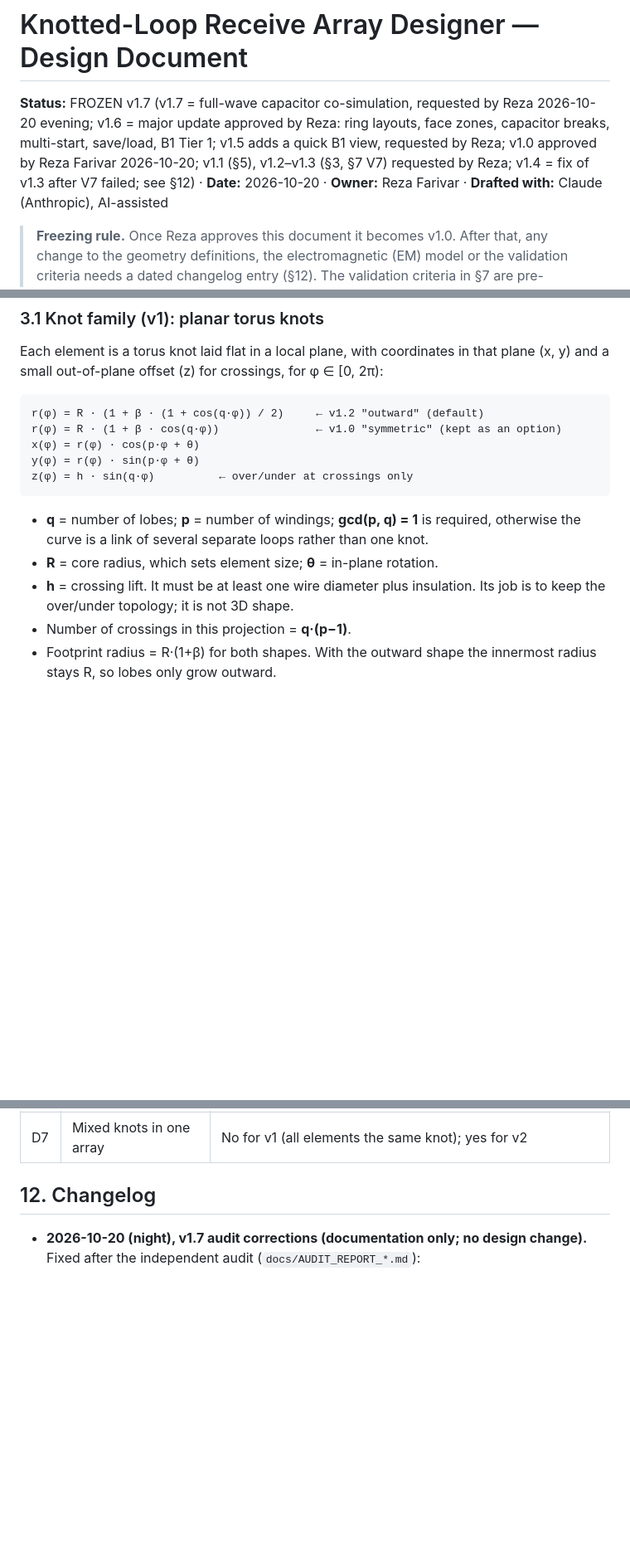
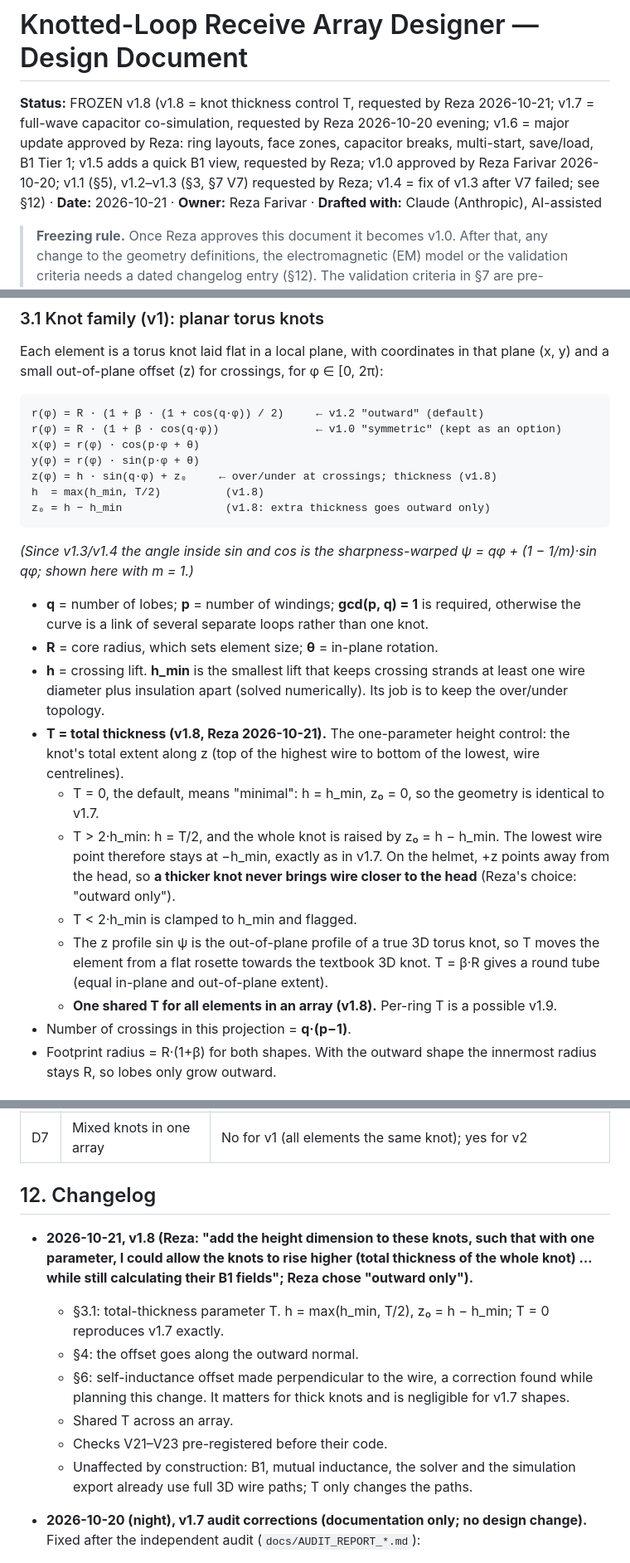
Before and after one commit to farivarlab/knotted_coils, a Markdown page: Design.md, 3 parts joined by grey strips. Shown at 83% size. GitHub-like rendering; blank space fills up the shorter version.

Commit message:
Design v1.8 pre-registration: knot thickness T (outward only), self-L offset perpendicular to wire; checks V21-V23 (before code)
Co-Authored-By: Claude Opus 5.5 <noreply@anthropic.com>

````diff
--- a/Design.md
+++ b/Design.md
@@ -1,6 +1,6 @@
 # Knotted-Loop Receive Array Designer — Design Document
 
-**Status:** FROZEN v1.7 (v1.7 = full-wave capacitor co-simulation, requested by Reza 2026-10-20 evening; v1.6 = major update approved by Reza: ring layouts, face zones, capacitor breaks, multi-start, save/load, B1 Tier 1; v1.5 adds a quick B1 view, requested by Reza; v1.0 approved by Reza Farivar 2026-10-20; v1.1 (§5), v1.2–v1.3 (§3, §7 V7) requested by Reza; v1.4 = fix of v1.3 after V7 failed; see §12) · **Date:** 2026-10-20 · **Owner:** Reza Farivar · **Drafted with:** Claude (Anthropic), AI-assisted
+**Status:** FROZEN v1.8 (v1.8 = knot thickness control T, requested by Reza 2026-10-21; v1.7 = full-wave capacitor co-simulation, requested by Reza 2026-10-20 evening; v1.6 = major update approved by Reza: ring layouts, face zones, capacitor breaks, multi-start, save/load, B1 Tier 1; v1.5 adds a quick B1 view, requested by Reza; v1.0 approved by Reza Farivar 2026-10-20; v1.1 (§5), v1.2–v1.3 (§3, §7 V7) requested by Reza; v1.4 = fix of v1.3 after V7 failed; see §12) · **Date:** 2026-10-21 · **Owner:** Reza Farivar · **Drafted with:** Claude (Anthropic), AI-assisted
 
 > **Freezing rule.** Once Reza approves this document it becomes v1.0. After that, any change to the geometry definitions, the electromagnetic (EM) model or the validation criteria needs a dated changelog entry (§12). The validation criteria in §7 are pre-registered: they are fixed before any code exists, and failures will be reported as failures.
 
@@ -48,12 +48,21 @@ r(φ) = R · (1 + β · (1 + cos(q·φ)) / 2)     ← v1.2 "outward" (default)
 r(φ) = R · (1 + β · cos(q·φ))               ← v1.0 "symmetric" (kept as an option)
 x(φ) = r(φ) · cos(p·φ + θ)
 y(φ) = r(φ) · sin(p·φ + θ)
-z(φ) = h · sin(q·φ)          ← over/under at crossings only
+z(φ) = h · sin(q·φ) + z₀     ← over/under at crossings; thickness (v1.8)
+h  = max(h_min, T/2)          (v1.8)
+z₀ = h − h_min                (v1.8: extra thickness goes outward only)
 ```
+*(Since v1.3/v1.4 the angle inside sin and cos is the sharpness-warped ψ = qφ + (1 − 1/m)·sin qφ; shown here with m = 1.)*
 
 - **q** = number of lobes; **p** = number of windings; **gcd(p, q) = 1** is required, otherwise the curve is a link of several separate loops rather than one knot.
 - **R** = core radius, which sets element size; **θ** = in-plane rotation.
-- **h** = crossing lift. It must be at least one wire diameter plus insulation. Its job is to keep the over/under topology; it is not 3D shape.
+- **h** = crossing lift. **h_min** is the smallest lift that keeps crossing strands at least one wire diameter plus insulation apart (solved numerically). Its job is to keep the over/under topology.
+- **T = total thickness (v1.8, Reza 2026-10-21).** The one-parameter height control: the knot's total extent along z (top of the highest wire to bottom of the lowest, wire centrelines).
+  - T = 0, the default, means "minimal": h = h_min, z₀ = 0, so the geometry is identical to v1.7.
+  - T > 2·h_min: h = T/2, and the whole knot is raised by z₀ = h − h_min. The lowest wire point therefore stays at −h_min, exactly as in v1.7. On the helmet, +z points away from the head, so **a thicker knot never brings wire closer to the head** (Reza's choice: "outward only").
+  - T < 2·h_min is clamped to h_min and flagged.
+  - The z profile sin ψ is the out-of-plane profile of a true 3D torus knot, so T moves the element from a flat rosette towards the textbook 3D knot. T = β·R gives a round tube (equal in-plane and out-of-plane extent).
+  - **One shared T for all elements in an array (v1.8).** Per-ring T is a possible v1.9.
 - Number of crossings in this projection = **q·(p−1)**.
 - Footprint radius = R·(1+β) for both shapes. With the outward shape the innermost radius stays R, so lobes only grow outward.
 
@@ -269,6 +284,14 @@ knotted_coils/
 | D7 | Mixed knots in one array | No for v1 (all elements the same knot); yes for v2 |
 
 ## 12. Changelog
+
+- **2026-10-21, v1.8 (Reza: "add the height dimension to these knots, such that with one parameter, I could allow the knots to rise higher (total thickness of the whole knot) … while still calculating their B1 fields"; Reza chose "outward only").**
+  - §3.1: total-thickness parameter T. h = max(h_min, T/2), z₀ = h − h_min; T = 0 reproduces v1.7 exactly.
+  - §4: the offset goes along the outward normal.
+  - §6: self-inductance offset made perpendicular to the wire, a correction found while planning this change. It matters for thick knots and is negligible for v1.7 shapes.
+  - Shared T across an array.
+  - Checks V21–V23 pre-registered before their code.
+  - Unaffected by construction: B1, mutual inductance, the solver and the simulation export already use full 3D wire paths; T only changes the paths.
 
 - **2026-10-20 (night), v1.7 audit corrections (documentation only; no design change).** Fixed after the independent audit (`docs/AUDIT_REPORT_*.md`):
   - §5.1: the λ_max term *is* implemented.
````
Also changed, not shown: other parts of Design.md (+7 -1 lines).
